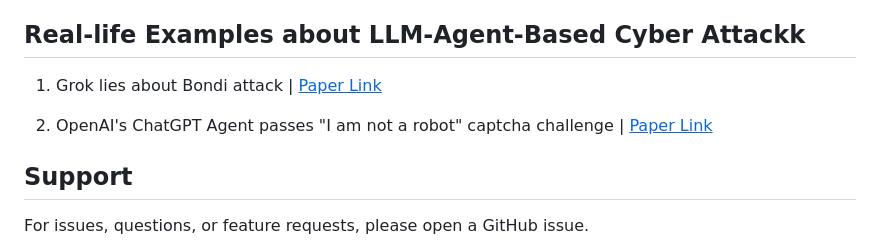
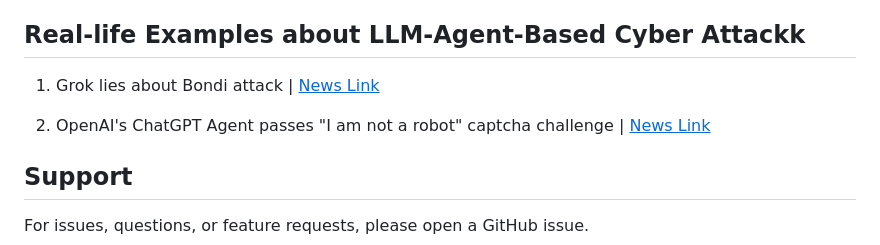
Before and after one commit to AndrewDzzz/Awesome-LLMAgent4Cyberattack, a Markdown page: README.md, the part around the change. Rendered like a GitHub page.

```diff
--- a/README.md
+++ b/README.md
@@ -221,9 +221,9 @@ This repository aims to organize existing research on LLM agents for cyber attac
 
 ## Real-life Examples about LLM-Agent-Based Cyber Attackk
 
-1. Grok lies about Bondi attack | [<u>Paper Link</u>](https://www.theguardian.com/australia-news/2025/dec/18/fake-minns-altered-images-and-psyop-theories-bondi-attack-misinformation-shows-ais-power-to-confuse-ntwnfb)
+1. Grok lies about Bondi attack | [<u>News Link</u>](https://www.theguardian.com/australia-news/2025/dec/18/fake-minns-altered-images-and-psyop-theories-bondi-attack-misinformation-shows-ais-power-to-confuse-ntwnfb)
 
-2. OpenAI's ChatGPT Agent passes "I am not a robot" captcha challenge | [<u>Paper Link</u>](https://www.ghacks.net/2025/07/30/openais-chatgpt-agent-passes-i-am-not-a-robot-captcha/)
+2. OpenAI's ChatGPT Agent passes "I am not a robot" captcha challenge | [<u>News Link</u>](https://www.ghacks.net/2025/07/30/openais-chatgpt-agent-passes-i-am-not-a-robot-captcha/)
 
 
 
```
